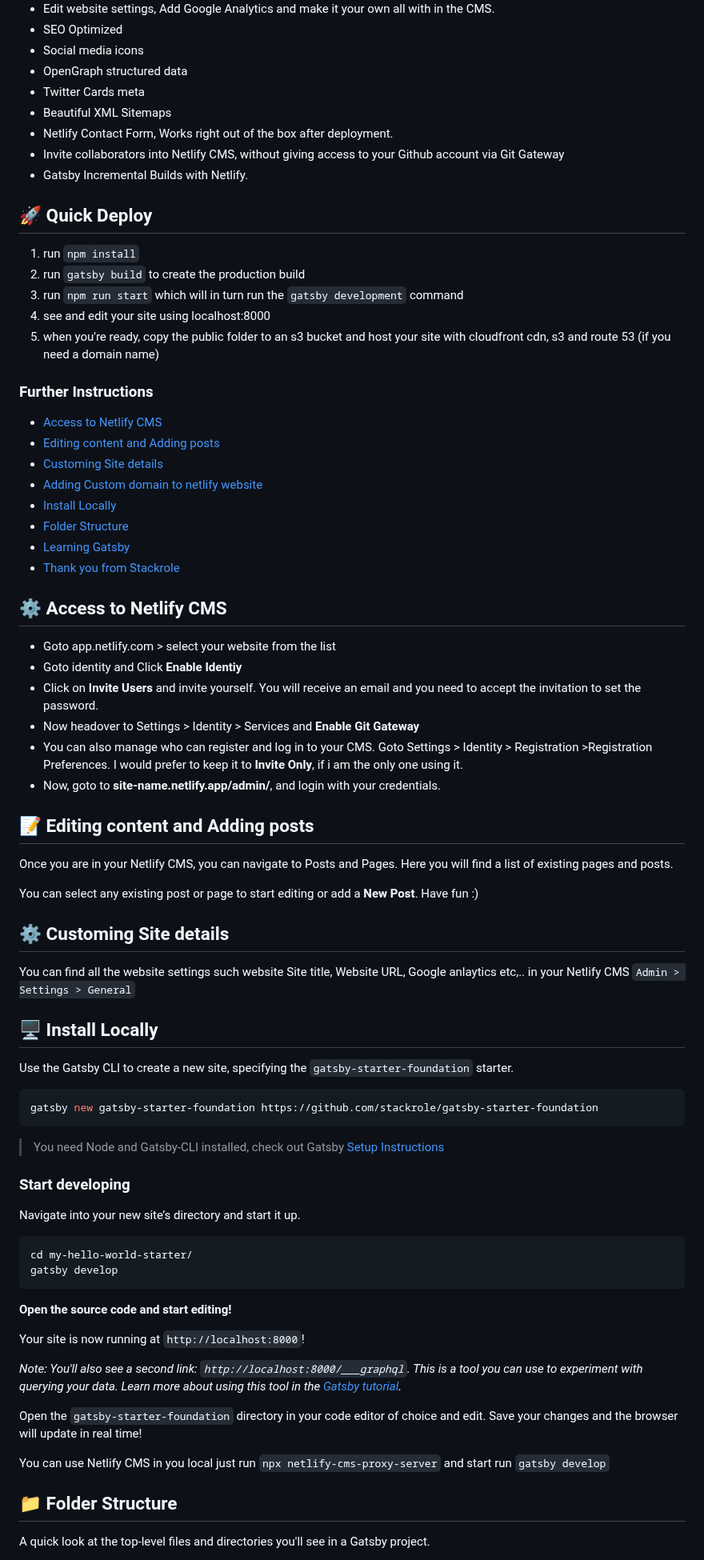
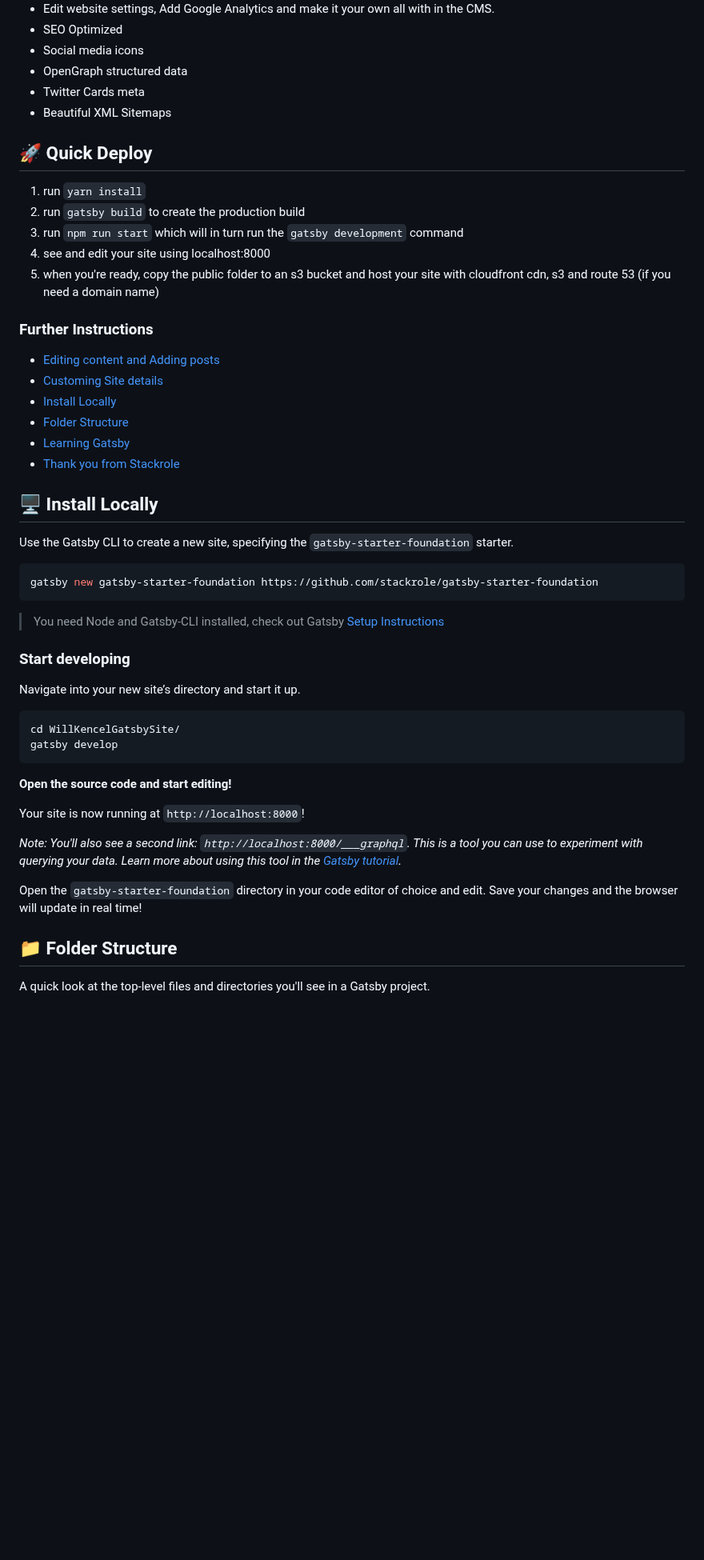
Before and after one commit to wkencel/WillKencelGatsbySite, a Markdown page: README.md, the part around one of its changes. Shown at 80% size. Rendered like a GitHub page; blank space fills up the shorter version.

````diff
--- a/README.md
+++ b/README.md
@@ -23,42 +16,20 @@ Need help launching your website? Feel free to reach me at wkencel1@gmail.com
 - OpenGraph structured data
 - Twitter Cards meta
 - Beautiful XML Sitemaps
-- Netlify Contact Form, Works right out of the box after deployment.
-- Invite collaborators into Netlify CMS, without giving access to your Github account via Git Gateway
-- Gatsby Incremental Builds with Netlify.
-
 ## 🚀 Quick Deploy
 
-1. run `npm install`
+1. run `yarn install`
 2. run `gatsby build` to create the production build
 3. run `npm run start` which will in turn run the `gatsby development` command
 4. see and edit your site using localhost:8000
 5. when you're ready, copy the public folder to an s3 bucket and host your site with cloudfront cdn, s3 and route 53 (if you need a domain name)
 ### Further Instructions
-- [Access to Netlify CMS](#access-to-netlify-cms)
 - [Editing content and Adding posts](#editing-content-and-adding-posts)
 - [Customing Site details](#customing-site-details)
-- [Adding Custom domain to netlify website](#adding-custom-domain-to-netlify-website)
 - [Install Locally](#install-locally)
 - [Folder Structure](#folder-structure)
 - [Learning Gatsby](#learning-gatsby)
 - [Thank you from Stackrole](#thank-you)
-
-## ⚙ Access to Netlify CMS
-- Goto app.netlify.com > select your website from the list
-- Goto identity and Click **Enable Identiy**
-- Click on **Invite Users** and invite yourself. You will receive an email and you need to accept the invitation to set the password.
-- Now headover to Settings > Identity > Services and **Enable Git Gateway**
-- You can also manage who can register and log in to your CMS. Goto  Settings > Identity > Registration >Registration Preferences. I would prefer to keep it to **Invite Only**, if i am the only one using it.
-- Now, goto to **site-name.netlify.app/admin/**, and login with your credentials.
-
-## 📝 Editing content and Adding posts
-Once you are in your Netlify CMS, you can navigate to Posts and Pages. Here you will find a list of existing pages and posts.
-
-You can select any existing post or page to start editing or add a **New Post**. Have fun :)
-
-## ⚙ Customing Site details
-You can find all the website settings such website Site title, Website URL, Google anlaytics etc,.. in your Netlify CMS `Admin > Settings > General`
 
 ## 🖥 Install Locally
 Use the Gatsby CLI to create a new site, specifying the `gatsby-starter-foundation` starter.
@@ -70,7 +41,7 @@ gatsby new gatsby-starter-foundation https://github.com/stackrole/gatsby-starter
 ### Start developing
 Navigate into your new site’s directory and start it up.
 ```shell
-cd my-hello-world-starter/
+cd WillKencelGatsbySite/
 gatsby develop
 ```
 
@@ -81,8 +52,6 @@ Your site is now running at `http://localhost:8000`!
 _Note: You'll also see a second link: _`http://localhost:8000/___graphql`_. This is a tool you can use to experiment with querying your data. Learn more about using this tool in the [Gatsby tutorial](https://www.gatsbyjs.org/tutorial/part-five/#introducing-graphiql)._
 
 Open the `gatsby-starter-foundation` directory in your code editor of choice and edit. Save your changes and the browser will update in real time!
-
-You can use Netlify CMS in you local just run `npx netlify-cms-proxy-server` and start run `gatsby develop`
 
 ## 📁 Folder Structure
 
````
Also changed, not shown: other parts of README.md (+2 -10 lines).
